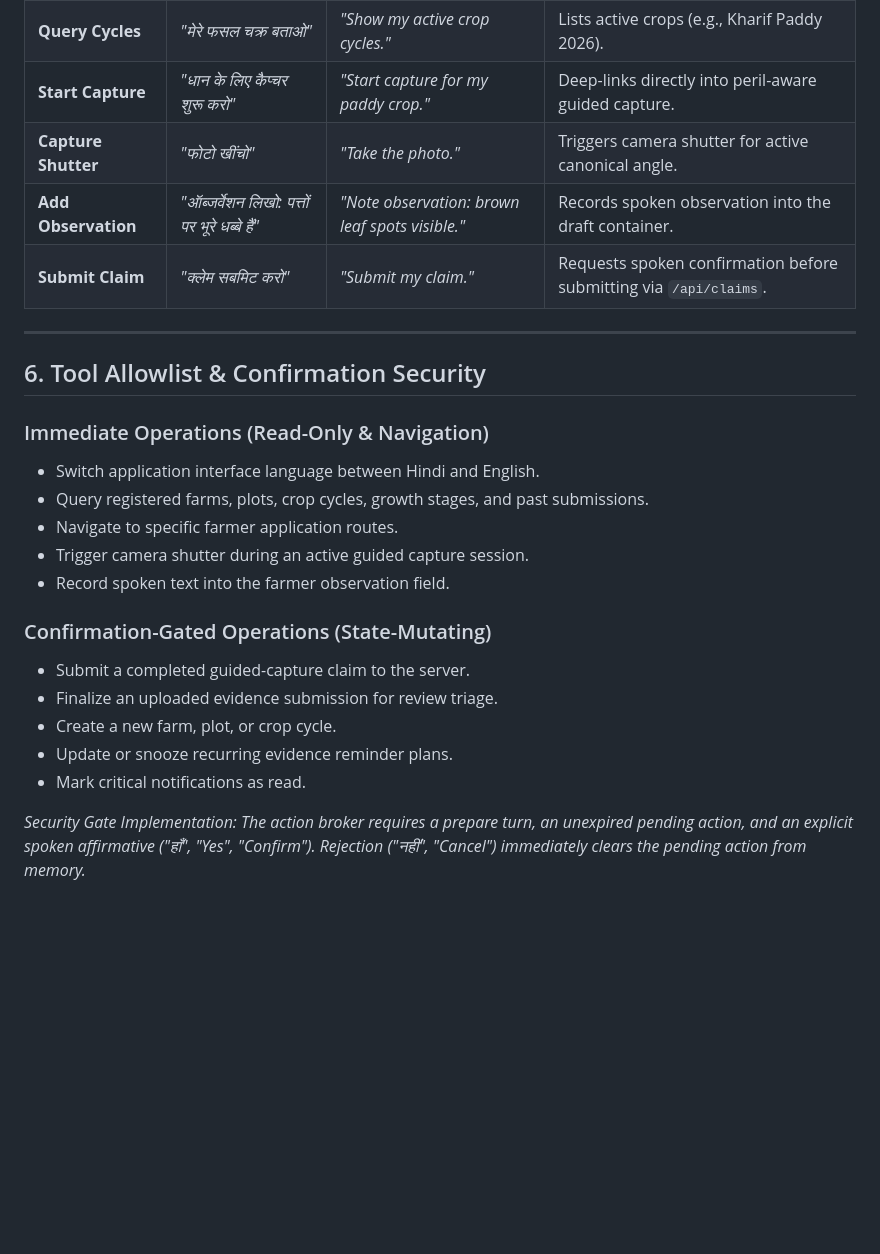
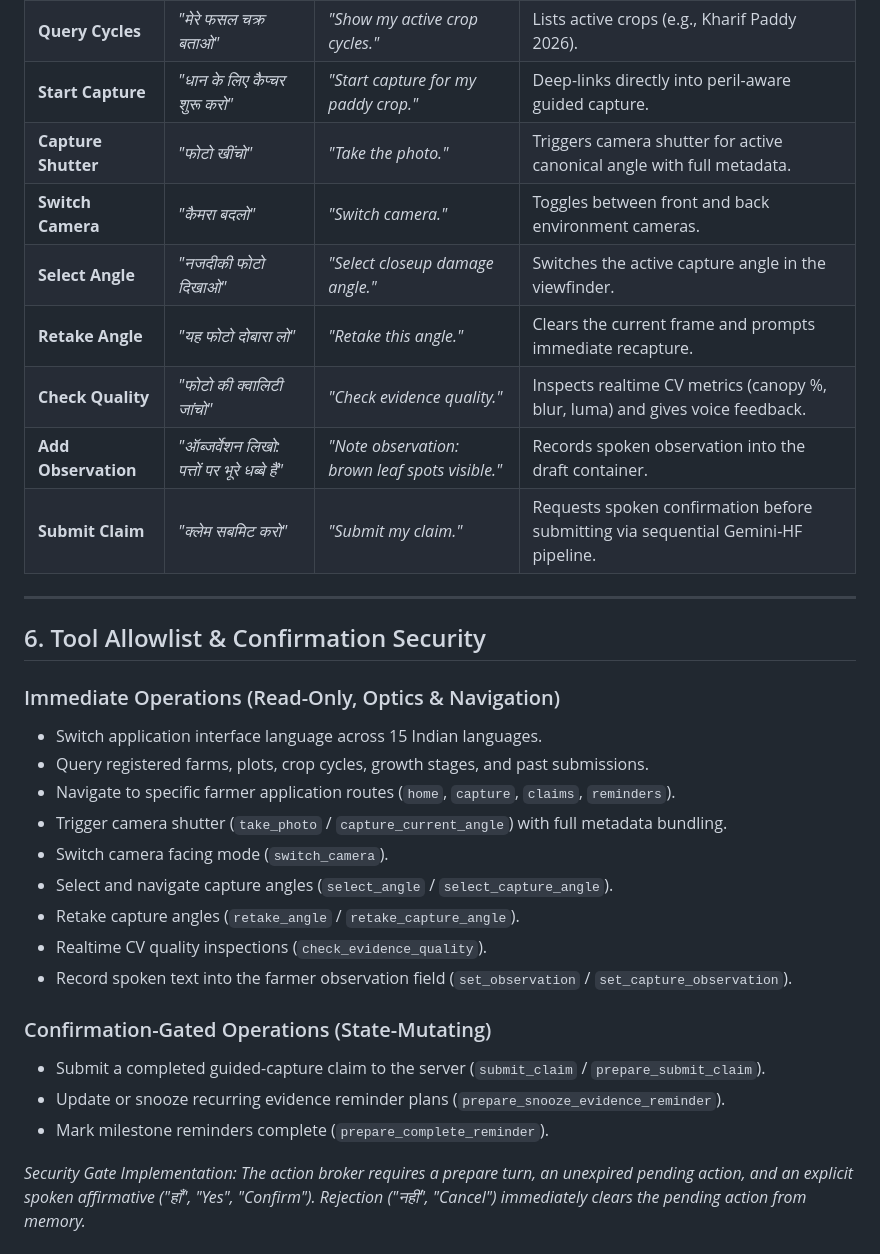
Before and after one commit to dhrrishitvdeka/Fasal-Pramaan, a Markdown page: docs/VOICE_ASSISTANT_DEMO.md, the part around the change. Drawn GitHub-style; blank space fills up the shorter version.

```diff
--- a/docs/VOICE_ASSISTANT_DEMO.md
+++ b/docs/VOICE_ASSISTANT_DEMO.md
@@ -135,27 +135,33 @@ Vercel: set the same vars in Project → Settings → Environment Variables (Pro
 | **Query Farms** | *"मेरे खेत बताओ"* | *"List my registered farms."* | Reads list of farms and associated acreage. |
 | **Query Cycles** | *"मेरे फसल चक्र बताओ"* | *"Show my active crop cycles."* | Lists active crops (e.g., Kharif Paddy 2026). |
 | **Start Capture** | *"धान के लिए कैप्चर शुरू करो"* | *"Start capture for my paddy crop."* | Deep-links directly into peril-aware guided capture. |
-| **Capture Shutter** | *"फोटो खींचो"* | *"Take the photo."* | Triggers camera shutter for active canonical angle. |
+| **Capture Shutter** | *"फोटो खींचो"* | *"Take the photo."* | Triggers camera shutter for active canonical angle with full metadata. |
+| **Switch Camera** | *"कैमरा बदलो"* | *"Switch camera."* | Toggles between front and back environment cameras. |
+| **Select Angle** | *"नजदीकी फोटो दिखाओ"* | *"Select closeup damage angle."* | Switches the active capture angle in the viewfinder. |
+| **Retake Angle** | *"यह फोटो दोबारा लो"* | *"Retake this angle."* | Clears the current frame and prompts immediate recapture. |
+| **Check Quality** | *"फोटो की क्वालिटी जांचो"* | *"Check evidence quality."* | Inspects realtime CV metrics (canopy %, blur, luma) and gives voice feedback. |
 | **Add Observation** | *"ऑब्जर्वेशन लिखो: पत्तों पर भूरे धब्बे हैं"* | *"Note observation: brown leaf spots visible."* | Records spoken observation into the draft container. |
-| **Submit Claim** | *"क्लेम सबमिट करो"* | *"Submit my claim."* | Requests spoken confirmation before submitting via `/api/claims`. |
+| **Submit Claim** | *"क्लेम सबमिट करो"* | *"Submit my claim."* | Requests spoken confirmation before submitting via sequential Gemini-HF pipeline. |
 
 ---
 
 ## 6. Tool Allowlist & Confirmation Security
 
-### Immediate Operations (Read-Only & Navigation)
-- Switch application interface language between Hindi and English.
+### Immediate Operations (Read-Only, Optics & Navigation)
+- Switch application interface language across 15 Indian languages.
 - Query registered farms, plots, crop cycles, growth stages, and past submissions.
-- Navigate to specific farmer application routes.
-- Trigger camera shutter during an active guided capture session.
-- Record spoken text into the farmer observation field.
+- Navigate to specific farmer application routes (`home`, `capture`, `claims`, `reminders`).
+- Trigger camera shutter (`take_photo` / `capture_current_angle`) with full metadata bundling.
+- Switch camera facing mode (`switch_camera`).
+- Select and navigate capture angles (`select_angle` / `select_capture_angle`).
+- Retake capture angles (`retake_angle` / `retake_capture_angle`).
+- Realtime CV quality inspections (`check_evidence_quality`).
+- Record spoken text into the farmer observation field (`set_observation` / `set_capture_observation`).
 
 ### Confirmation-Gated Operations (State-Mutating)
-- Submit a completed guided-capture claim to the server.
-- Finalize an uploaded evidence submission for review triage.
-- Create a new farm, plot, or crop cycle.
-- Update or snooze recurring evidence reminder plans.
-- Mark critical notifications as read.
+- Submit a completed guided-capture claim to the server (`submit_claim` / `prepare_submit_claim`).
+- Update or snooze recurring evidence reminder plans (`prepare_snooze_evidence_reminder`).
+- Mark milestone reminders complete (`prepare_complete_reminder`).
 
 *Security Gate Implementation: The action broker requires a prepare turn, an unexpired pending action, and an explicit spoken affirmative ("हाँ", "Yes", "Confirm"). Rejection ("नहीं", "Cancel") immediately clears the pending action from memory.*
 
```
Also changed, not shown: README.md (+12 -8 lines), apps/dashboard/README.md (+6 -3 lines).
